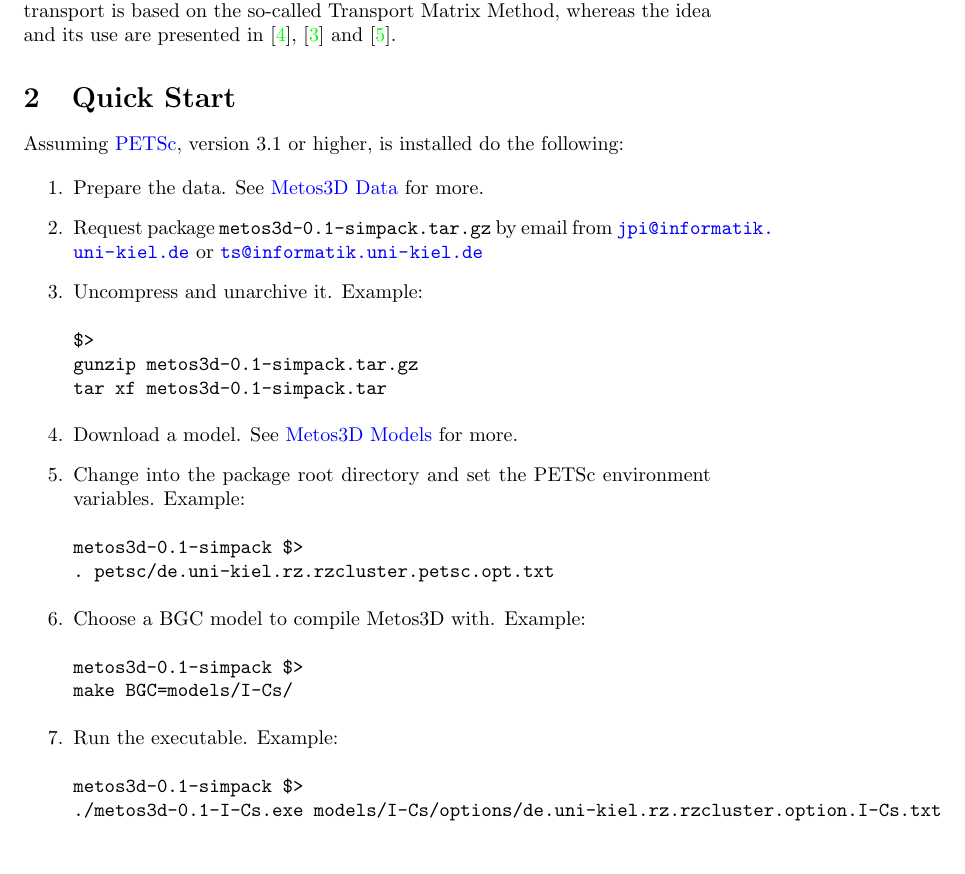
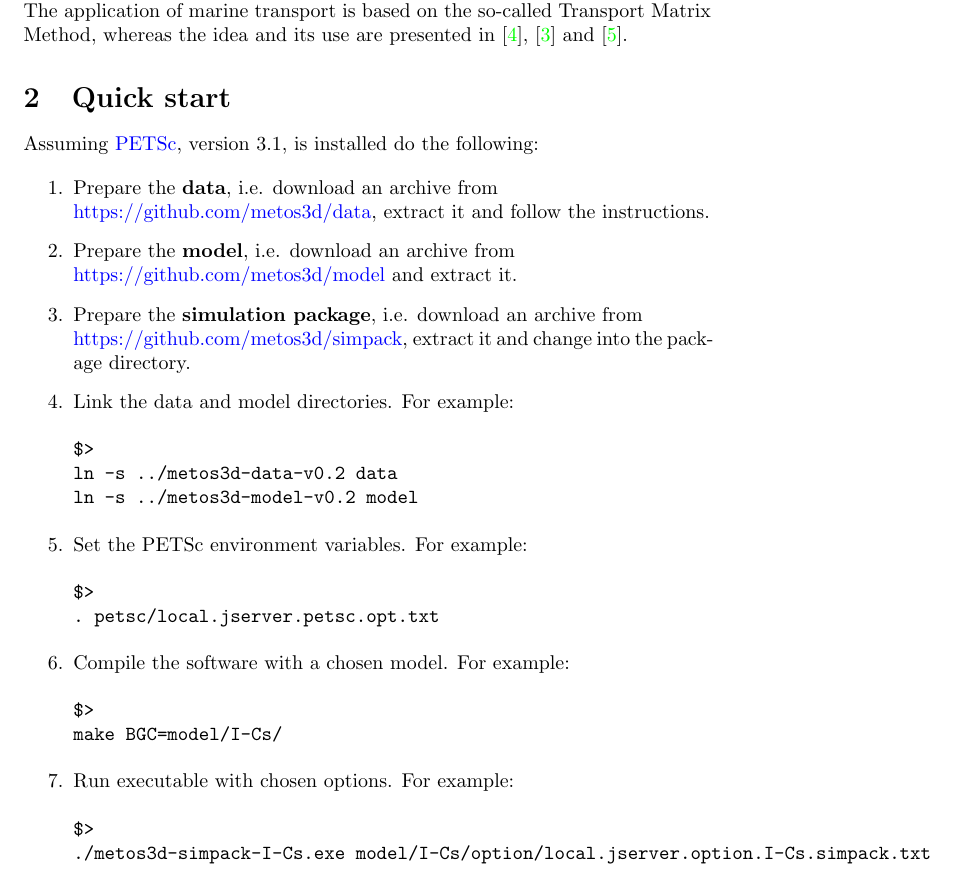
Before and after one commit to metos3d/simpack, a LaTeX document (doc/metos3d-simpack.tex): part of page 2 of 13, cut so that both start at the same text. Compiled offline with pdfLaTeX.

Commit message:
revised -- Quick start --

```diff
--- a/doc/metos3d-simpack.tex
+++ b/doc/metos3d-simpack.tex
@@ -66,55 +66,57 @@
 Metos3D is founded on the PETSc library \cite{PETSc} as a basis for efficient,
 parallelized numerical methods. Moreover it's portable and relies only on software,
 which is freely and public available.
-%
+
 The application of marine transport is based on the so-called Transport Matrix Method,
 whereas the idea and its use are presented in \cite{KhViCa05}, \cite{Kha07} and \cite{Kha08}.
 
 %
-%	Quick Start	%%%%%%%%%%%%%%%%%%%%%%%%%%%%%%%%%%%%%%%%%%%%%%%%
+%	Quick start	%%%%%%%%%%%%%%%%%%%%%%%%%%%%%%%%%%%%%%%%%%%%%%%%
 %
-\section{Quick Start}
+\section{Quick start}
 
-Assuming \href{http://www.mcs.anl.gov/petsc/}{PETSc}, version 3.1 or higher,
+Assuming \href{http://www.mcs.anl.gov/petsc/}{PETSc}, version 3.1,
 is installed do the following:
 
 \begin{enumerate}
-\item Prepare the data. See \href{http://www.informatik.uni-kiel.de/~algopt/metos3d/data/}{Metos3D Data} for more.
-\item Request package \texttt{metos3d-0.1-simpack.tar.gz} by email from \url{jpi@informatik.uni-kiel.de} or
-\url{ts@informatik.uni-kiel.de}
-%\item Download the software package. Example:
-%\begin{verbatim}
-%$>
-%wget http://www.informatik.uni-kiel.de/~algopt/metos3d/packs/simpack/\
-%metos3d-0.1-simpack.tar.gz
-%\end{verbatim}
-\item Uncompress and unarchive it. Example:
+%
+\item Prepare the \textbf{data}, i.e. download an archive from \\
+		\href{https://github.com/metos3d/data}{https://github.com/metos3d/data},
+		extract it and follow the instructions.
+%
+\item Prepare the \textbf{model}, i.e. download an archive from \\
+		\href{https://github.com/metos3d/model}{https://github.com/metos3d/model}
+		and extract it.
+%
+\item Prepare the \textbf{simulation package}, i.e. download an archive from \\
+		\href{https://github.com/metos3d/simpack}{https://github.com/metos3d/simpack},
+		extract it and change into the package directory.
+%
+\item Link the data and model directories. For example:
 \begin{verbatim}
 $>
-gunzip metos3d-0.1-simpack.tar.gz
-tar xf metos3d-0.1-simpack.tar
+ln -s ../metos3d-data-v0.2 data
+ln -s ../metos3d-model-v0.2 model
 \end{verbatim}
 %
-\item Download a model. See \href{http://www.informatik.uni-kiel.de/~algopt/metos3d/models/}{Metos3D Models} for more.
-%
-\item Change into the package root directory and set the PETSc environment variables. Example:
+\item Set the PETSc environment variables. For example:
 \begin{verbatim}
-metos3d-0.1-simpack $>
-. petsc/de.uni-kiel.rz.rzcluster.petsc.opt.txt
+$>
+. petsc/local.jserver.petsc.opt.txt
 \end{verbatim}
 %
-\item Choose a BGC model to compile Metos3D with. Example:
+\item Compile the software with a chosen model. For example:
 \begin{verbatim}
-metos3d-0.1-simpack $>
-make BGC=models/I-Cs/
+$>
+make BGC=model/I-Cs/
 \end{verbatim}
-%\textbf{Note:} The last slash '/' must be provided!
 %
-\item Run the executable. Example:
+\item Run executable with chosen options. For example:
 \begin{verbatim}
-metos3d-0.1-simpack $>
-./metos3d-0.1-I-Cs.exe models/I-Cs/options/de.uni-kiel.rz.rzcluster.option.I-Cs.txt
+$>
+./metos3d-simpack-I-Cs.exe model/I-Cs/option/local.jserver.option.I-Cs.simpack.txt
 \end{verbatim}
+%
 \end{enumerate}
 
 %
```
Also changed, not shown: doc/metos3d-simpack.pdf.
